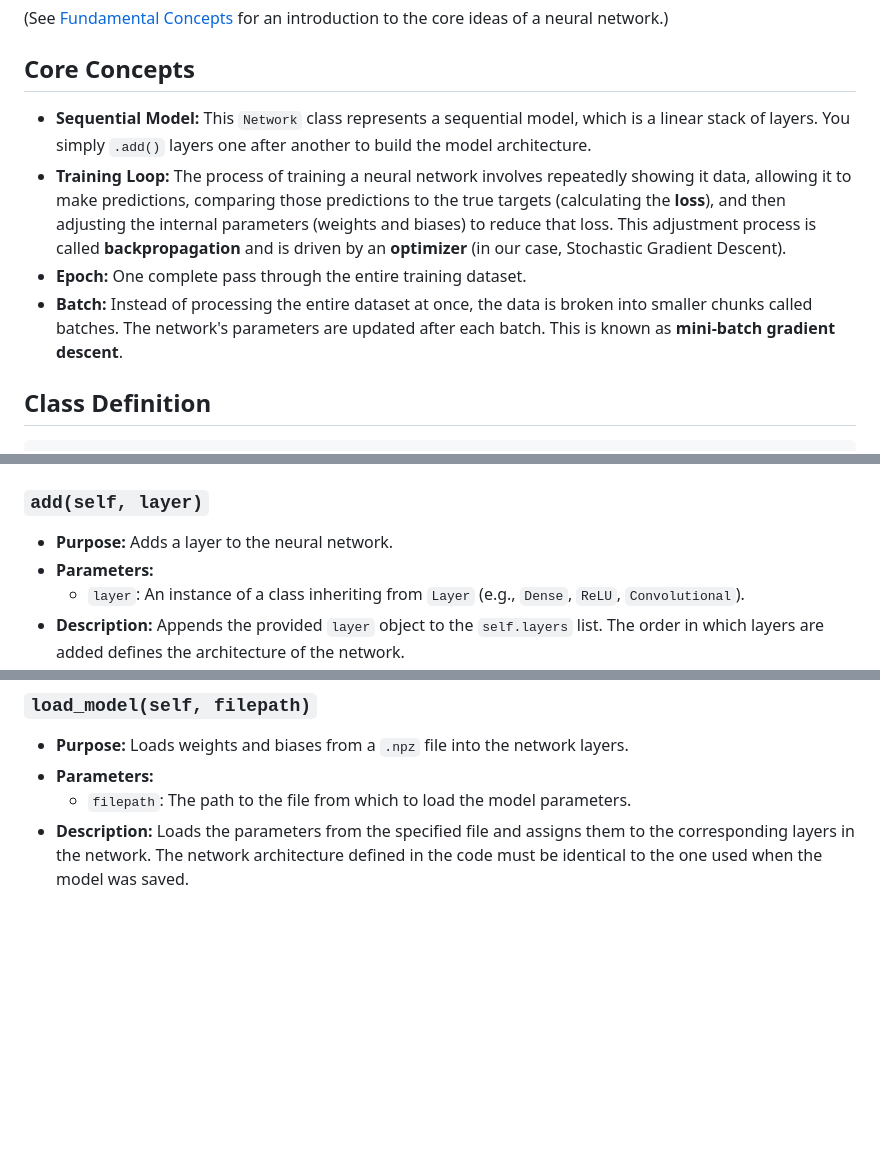
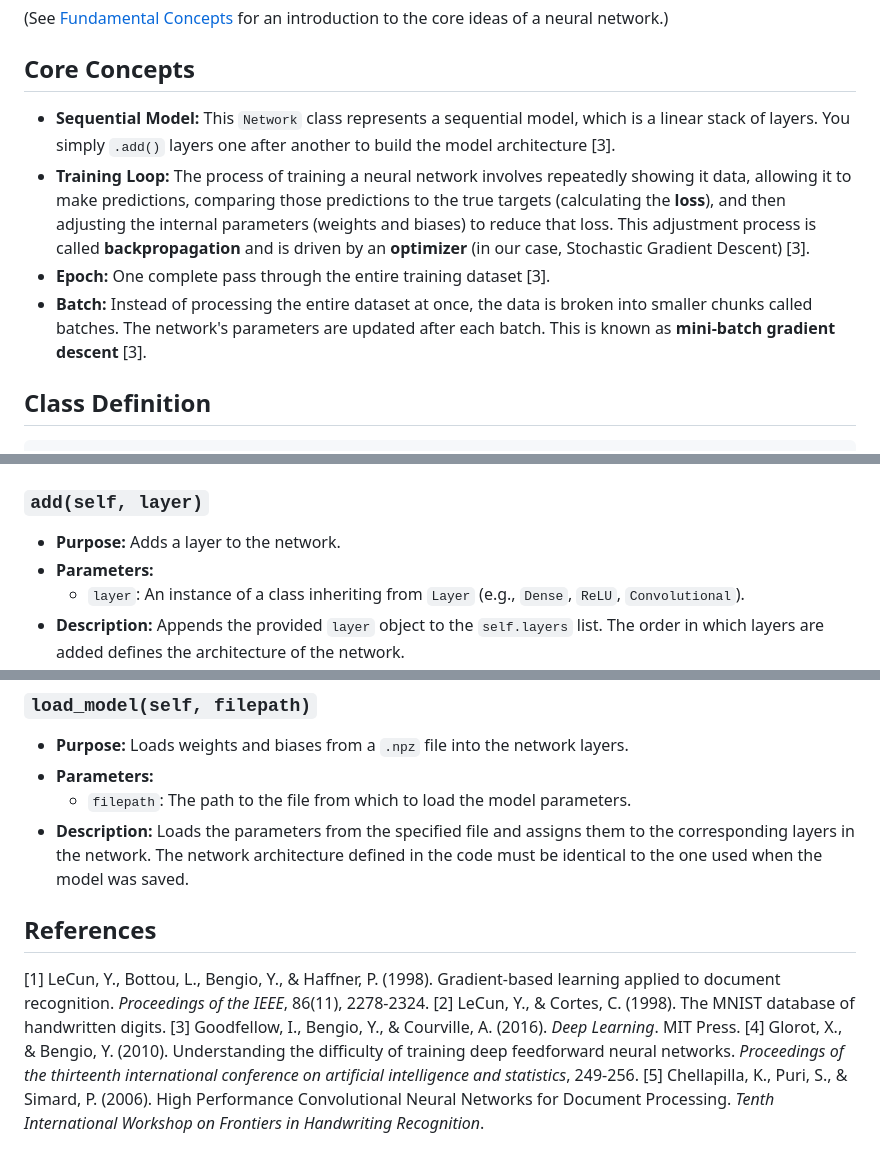
Before and after one commit to kyleyhw/digit_recognition, a Markdown page: docs/network_class.md, 3 parts joined by grey strips. Rendered like a GitHub page; blank space fills up the shorter version.

Commit message:
DOCS: Add citations and References section to docs/network_class.md

```diff
--- a/docs/network_class.md
+++ b/docs/network_class.md
@@ -6,10 +6,10 @@ The `Network` class is the heart of our neural network library. It acts as a con
 
 ## Core Concepts
 
-*   **Sequential Model:** This `Network` class represents a sequential model, which is a linear stack of layers. You simply `.add()` layers one after another to build the model architecture.
-*   **Training Loop:** The process of training a neural network involves repeatedly showing it data, allowing it to make predictions, comparing those predictions to the true targets (calculating the **loss**), and then adjusting the internal parameters (weights and biases) to reduce that loss. This adjustment process is called **backpropagation** and is driven by an **optimizer** (in our case, Stochastic Gradient Descent).
-*   **Epoch:** One complete pass through the entire training dataset.
-*   **Batch:** Instead of processing the entire dataset at once, the data is broken into smaller chunks called batches. The network's parameters are updated after each batch. This is known as **mini-batch gradient descent**.
+*   **Sequential Model:** This `Network` class represents a sequential model, which is a linear stack of layers. You simply `.add()` layers one after another to build the model architecture [3].
+*   **Training Loop:** The process of training a neural network involves repeatedly showing it data, allowing it to make predictions, comparing those predictions to the true targets (calculating the **loss**), and then adjusting the internal parameters (weights and biases) to reduce that loss. This adjustment process is called **backpropagation** and is driven by an **optimizer** (in our case, Stochastic Gradient Descent) [3].
+*   **Epoch:** One complete pass through the entire training dataset [3].
+*   **Batch:** Instead of processing the entire dataset at once, the data is broken into smaller chunks called batches. The network's parameters are updated after each batch. This is known as **mini-batch gradient descent** [3].
 
 ## Class Definition
 
@@ -52,7 +52,7 @@ class Network:
 
 ### `add(self, layer)`
 
-*   **Purpose:** Adds a layer to the neural network.
+*   **Purpose:** Adds a layer to the network.
 *   **Parameters:**
     *   `layer`: An instance of a class inheriting from `Layer` (e.g., `Dense`, `ReLU`, `Convolutional`).
 *   **Description:** Appends the provided `layer` object to the `self.layers` list. The order in which layers are added defines the architecture of the network.
@@ -112,3 +112,11 @@ class Network:
 *   **Parameters:**
     *   `filepath`: The path to the file from which to load the model parameters.
 *   **Description:** Loads the parameters from the specified file and assigns them to the corresponding layers in the network. The network architecture defined in the code must be identical to the one used when the model was saved.
+
+## References
+
+[1] LeCun, Y., Bottou, L., Bengio, Y., & Haffner, P. (1998). Gradient-based learning applied to document recognition. *Proceedings of the IEEE*, 86(11), 2278-2324.
+[2] LeCun, Y., & Cortes, C. (1998). The MNIST database of handwritten digits.
+[3] Goodfellow, I., Bengio, Y., & Courville, A. (2016). *Deep Learning*. MIT Press.
+[4] Glorot, X., & Bengio, Y. (2010). Understanding the difficulty of training deep feedforward neural networks. *Proceedings of the thirteenth international conference on artificial intelligence and statistics*, 249-256.
+[5] Chellapilla, K., Puri, S., & Simard, P. (2006). High Performance Convolutional Neural Networks for Document Processing. *Tenth International Workshop on Frontiers in Handwriting Recognition*.
```
